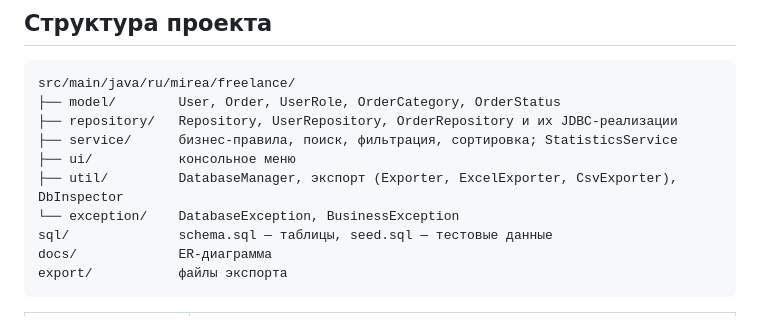
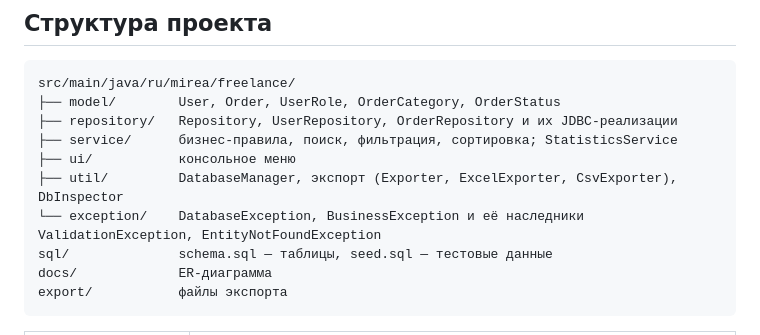
Before and after one commit to OverGoat157/youDO, a Markdown page: README.md, the part around the change. Rendered like a GitHub page.

Commit message:
docs: list all exceptions in README structure

```diff
--- a/README.md
+++ b/README.md
@@ -125,7 +125,7 @@ src/main/java/ru/mirea/freelance/
 ├── service/      бизнес-правила, поиск, фильтрация, сортировка; StatisticsService
 ├── ui/           консольное меню
 ├── util/         DatabaseManager, экспорт (Exporter, ExcelExporter, CsvExporter), DbInspector
-└── exception/    DatabaseException, BusinessException
+└── exception/    DatabaseException, BusinessException и её наследники ValidationException, EntityNotFoundException
 sql/              schema.sql — таблицы, seed.sql — тестовые данные
 docs/             ER-диаграмма
 export/           файлы экспорта
```
